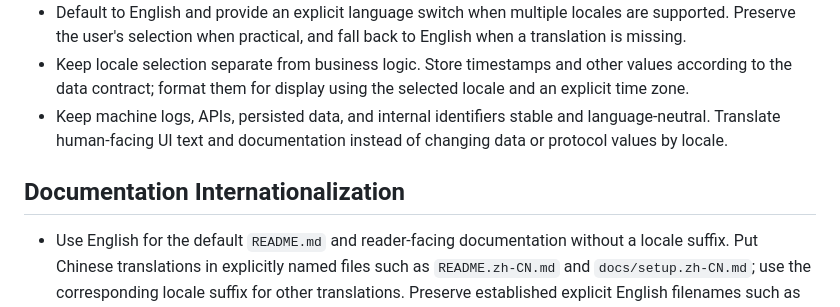
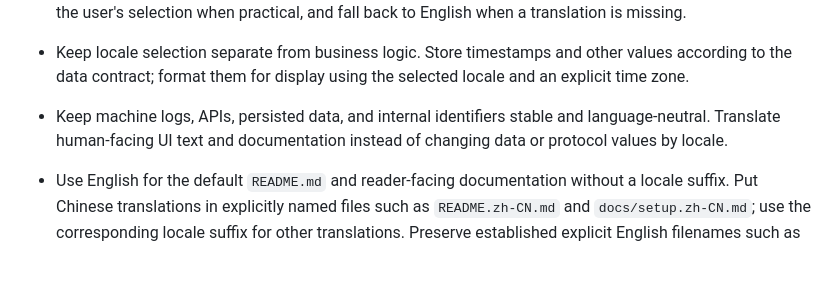
Before and after one commit to runchengxie/quant-workspace-standards, a Markdown page: AGENTS.md, the part around the change. Drawn GitHub-style; blank space fills up the shorter version.

```diff
--- a/AGENTS.md
+++ b/AGENTS.md
@@ -16,8 +16,6 @@ These standards apply to a workspace containing multiple independent repositorie
 - Default to English and provide an explicit language switch when multiple locales are supported. Preserve the user's selection when practical, and fall back to English when a translation is missing.
 - Keep locale selection separate from business logic. Store timestamps and other values according to the data contract; format them for display using the selected locale and an explicit time zone.
 - Keep machine logs, APIs, persisted data, and internal identifiers stable and language-neutral. Translate human-facing UI text and documentation instead of changing data or protocol values by locale.
-
-## Documentation Internationalization
 
 - Use English for the default `README.md` and reader-facing documentation without a locale suffix. Put Chinese translations in explicitly named files such as `README.zh-CN.md` and `docs/setup.zh-CN.md`; use the corresponding locale suffix for other translations. Preserve established explicit English filenames such as `.en.md` when changing them would break existing links or contracts.
 - Add visible reciprocal language links near the top of each translated document and its English counterpart. Keep translated instructions, examples, limitations and links aligned when the source changes; do not require translations of every internal note or historical record.
```
Also changed, not shown: AGENTS.zh-CN.md (+0 -2 lines).
